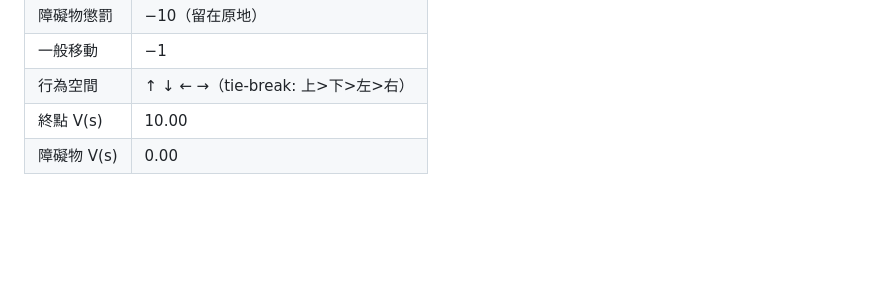
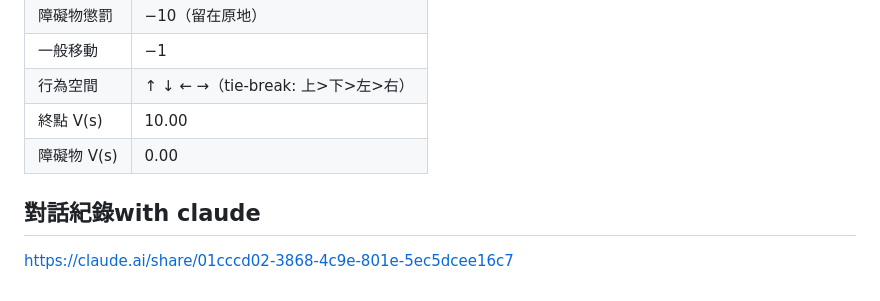
Before and after one commit to mimimaomao11/0303DRL-HW2-GridWorld, a Markdown page: 對話紀錄with Antigravity.md, the part around the change. Rendered like a GitHub page; blank space fills up the shorter version.

Commit message:
Add conversation log with claude

```diff
--- a/對話紀錄with Antigravity.md
+++ b/對話紀錄with Antigravity.md
@@ -142,3 +142,7 @@ HW2/
 | 行為空間 | ↑ ↓ ← →（tie-break: 上>下>左>右） |
 | 終點 V(s) | 10.00 |
 | 障礙物 V(s) | 0.00 |
+
+
+## 對話紀錄with claude
+https://claude.ai/share/01cccd02-3868-4c9e-801e-5ec5dcee16c7
```
